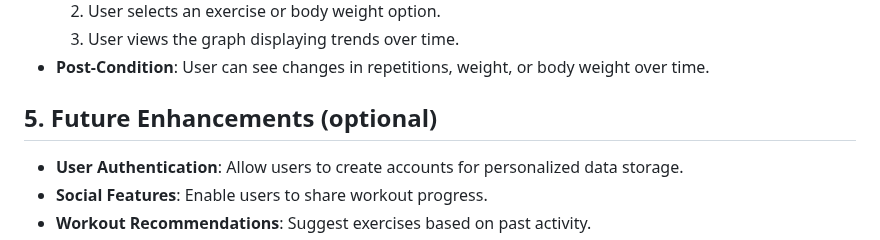
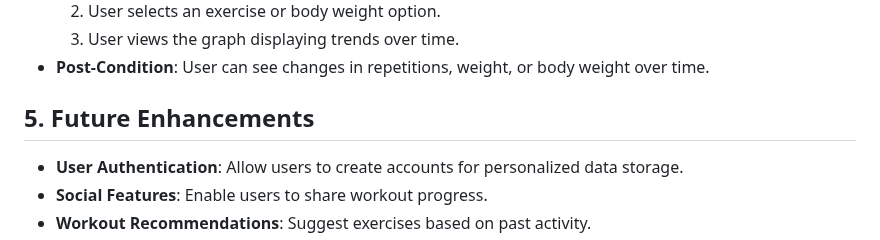
Before and after one commit to jaxsonkahl/Personal-Fitness-Tracker, a Markdown page: RequirementsDoc.md, the part around the change. GitHub-like rendering.

```diff
--- a/RequirementsDoc.md
+++ b/RequirementsDoc.md
@@ -82,7 +82,7 @@
       3. User views the graph displaying trends over time.
    - **Post-Condition**: User can see changes in repetitions, weight, or body weight over time.
 
-## 5. **Future Enhancements** (optional)
+## 5. **Future Enhancements**
    - **User Authentication**: Allow users to create accounts for personalized data storage.
    - **Social Features**: Enable users to share workout progress.
    - **Workout Recommendations**: Suggest exercises based on past activity.
```
